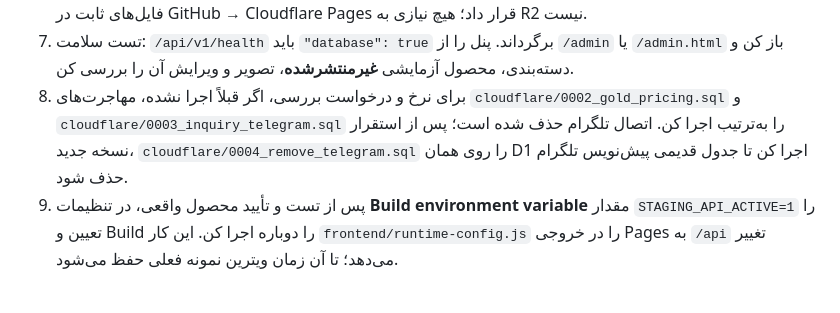
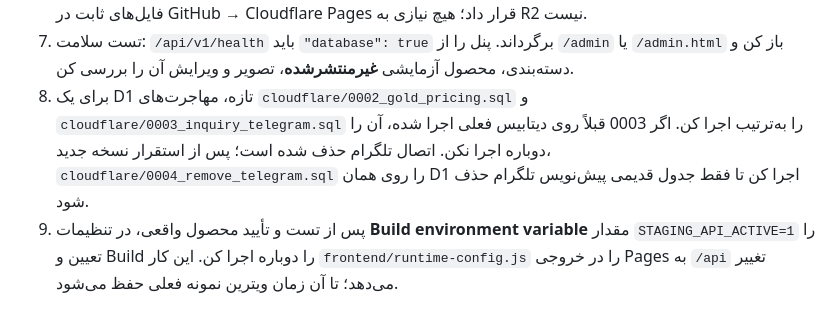
Before and after one commit to alireza-anari/Haniel_Gold, a Markdown page: docs/CLOUDFLARE_FULLSTACK_FA.md, the part around the change. Drawn GitHub-style.

Commit message:
Clarify Cloudflare D1 migration steps

```diff
--- a/docs/CLOUDFLARE_FULLSTACK_FA.md
+++ b/docs/CLOUDFLARE_FULLSTACK_FA.md
@@ -28,7 +28,7 @@ Cloudflare connector متصل‌شده فقط حساب `2e4e0d025c81b9134fd2d19f
    هیچ‌کدام را در GitHub، فرانت‌اند، `runtime-config.js`، یا چت ارسال نکن.
 6. برای عکس‌ها بدون کارت بانکی، در Cloudflare به **Storage & databases → KV** برو، روی **Create instance / Create namespace** بزن و نام `haniel-gold-staging-images` را انتخاب کن. از **Workers & Pages → haniel-gold → Settings → Bindings → Add → KV namespace** آن را با **Variable name = `MEDIA_KV`** برای Production متصل کن. حتماً Redeploy انجام بده. اگر KV در حساب فعلی فعال نبود، عکس‌ها را می‌توان به‌صورت فایل‌های ثابت در GitHub → Cloudflare Pages قرار داد؛ هیچ نیازی به R2 نیست.
 7. تست سلامت: `/api/v1/health` باید `"database": true` برگرداند. پنل را از `/admin` یا `/admin.html` باز کن و دسته‌بندی، محصول آزمایشی **غیرمنتشرشده**، تصویر و ویرایش آن را بررسی کن.
-8. برای نرخ و درخواست بررسی، اگر قبلاً اجرا نشده، مهاجرت‌های `cloudflare/0002_gold_pricing.sql` و `cloudflare/0003_inquiry_telegram.sql` را به‌ترتیب اجرا کن. اتصال تلگرام حذف شده است؛ پس از استقرار نسخه جدید، `cloudflare/0004_remove_telegram.sql` را روی همان D1 اجرا کن تا جدول قدیمی پیش‌نویس تلگرام حذف شود.
+8. برای یک D1 تازه، مهاجرت‌های `cloudflare/0002_gold_pricing.sql` و `cloudflare/0003_inquiry_telegram.sql` را به‌ترتیب اجرا کن. اگر 0003 قبلاً روی دیتابیس فعلی اجرا شده، آن را دوباره اجرا نکن. اتصال تلگرام حذف شده است؛ پس از استقرار نسخه جدید، `cloudflare/0004_remove_telegram.sql` را روی همان D1 اجرا کن تا فقط جدول قدیمی پیش‌نویس تلگرام حذف شود.
 9. پس از تست و تأیید محصول واقعی، در تنظیمات **Build environment variable** مقدار `STAGING_API_ACTIVE=1` را تعیین و Build را دوباره اجرا کن. این کار `frontend/runtime-config.js` را در خروجی Pages به `/api` تغییر می‌دهد؛ تا آن زمان ویترین نمونه فعلی حفظ می‌شود.
 
 ### بازگشت سریع به حالت قبلی
```
